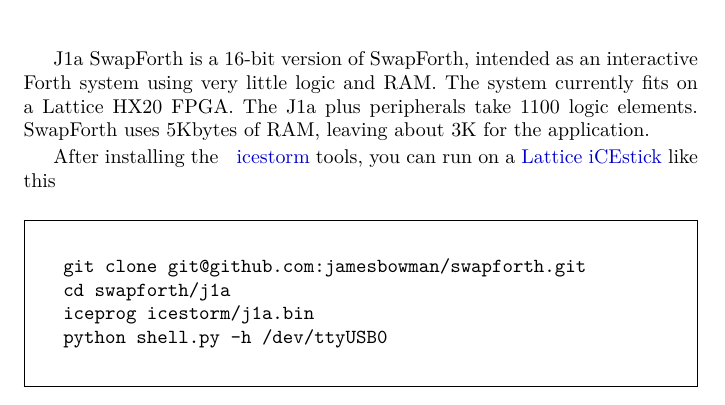
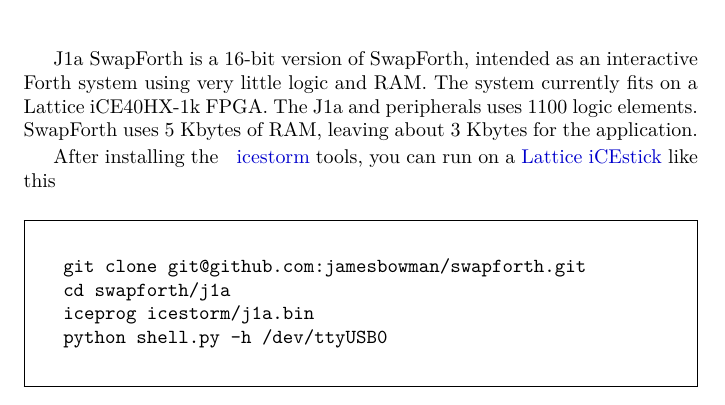
Before and after one commit to jamesbowman/swapforth, a LaTeX book (j1a/doc/j1a-reference.tex): part of page 5 of 21, cut so that both start at the same text. The pictures show the PDF file j1a/doc/j1a-reference.pdf that the author committed with the source.

Commit message:
Minor edit

```diff
--- a/j1a/doc/j1a-reference.tex
+++ b/j1a/doc/j1a-reference.tex
@@ -234,9 +234,10 @@
 
 J1a SwapForth is a 16-bit version of SwapForth,
 intended as an interactive Forth system using very little logic and RAM.
-The system currently fits on a Lattice iCE40HX-1k FPGA.
-The J1a plus peripherals take 1100 logic elements.
-SwapForth uses 5Kbytes of RAM, leaving about 3K for the application.
+The system currently fits on a Lattice iCE40HX-1k FPGA. \index{FPGA}
+The J1a and peripherals uses 1100 logic elements.
+SwapForth uses 5 Kbytes of RAM,
+leaving about 3 Kbytes for the application. \index{RAM}
 
 After installing the \index{icestorm} \index{icestorm} \index{git} \index{iceprog}
 \href{http://www.clifford.at/icestorm/}{icestorm}
```
Also changed, not shown: j1a/doc/j1a-reference.pdf, j1a/doc/j1a-reference.tex (4 more changed lines).
